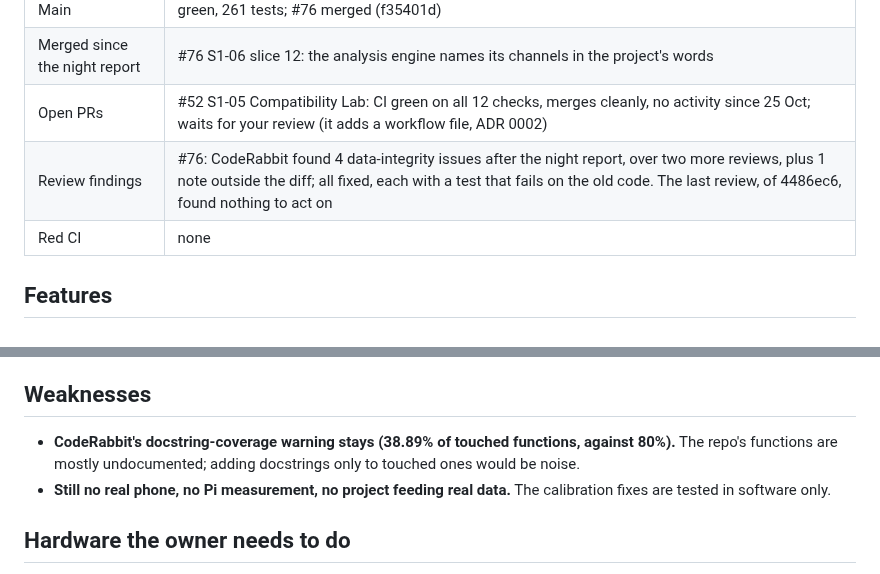
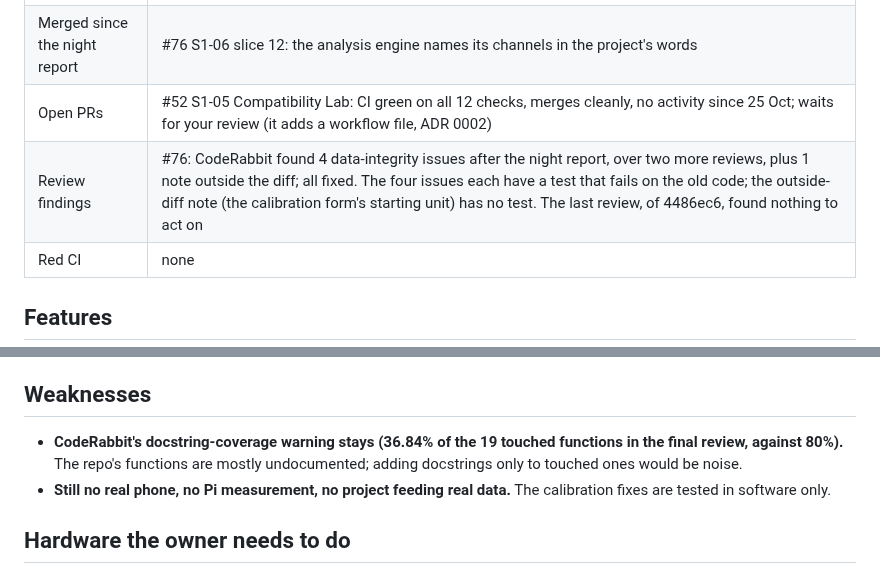
Before and after one commit to vxnishhhhh/mtdi-studio-, a Markdown page: ops/reports/2026-10-28-midday.md, 2 parts joined by grey strips. Rendered like a GitHub page.

Commit message:
ops: midday report: scope the test claim, final docstring figure
Co-Authored-By: Claude Opus 5.5 <noreply@anthropic.com>
Claude-Session: https://claude.ai/code/session_01AaQwHGbcXRWbpYbL2yxMEf

```diff
--- a/ops/reports/2026-10-28-midday.md
+++ b/ops/reports/2026-10-28-midday.md
@@ -5,7 +5,7 @@
 | Main | green, 261 tests; #76 merged (f35401d) |
 | Merged since the night report | #76 S1-06 slice 12: the analysis engine names its channels in the project's words |
 | Open PRs | #52 S1-05 Compatibility Lab: CI green on all 12 checks, merges cleanly, no activity since 25 Oct; waits for your review (it adds a workflow file, ADR 0002) |
-| Review findings | #76: CodeRabbit found 4 data-integrity issues after the night report, over two more reviews, plus 1 note outside the diff; all fixed, each with a test that fails on the old code. The last review, of 4486ec6, found nothing to act on |
+| Review findings | #76: CodeRabbit found 4 data-integrity issues after the night report, over two more reviews, plus 1 note outside the diff; all fixed. The four issues each have a test that fails on the old code; the outside-diff note (the calibration form's starting unit) has no test. The last review, of 4486ec6, found nothing to act on |
 | Red CI | none |
 
 ## Features
@@ -28,7 +28,7 @@
 * **#76 was not ready when I first thought it was.** CodeRabbit's later reviews found four real bugs in calibration handling. All were real; none were noise.
 
 ## Weaknesses
-* **CodeRabbit's docstring-coverage warning stays (38.89% of touched functions, against 80%).** The repo's functions are mostly undocumented; adding docstrings only to touched ones would be noise.
+* **CodeRabbit's docstring-coverage warning stays (36.84% of the 19 touched functions in the final review, against 80%).** The repo's functions are mostly undocumented; adding docstrings only to touched ones would be noise.
 * **Still no real phone, no Pi measurement, no project feeding real data.** The calibration fixes are tested in software only.
 
 ## Hardware the owner needs to do
```
